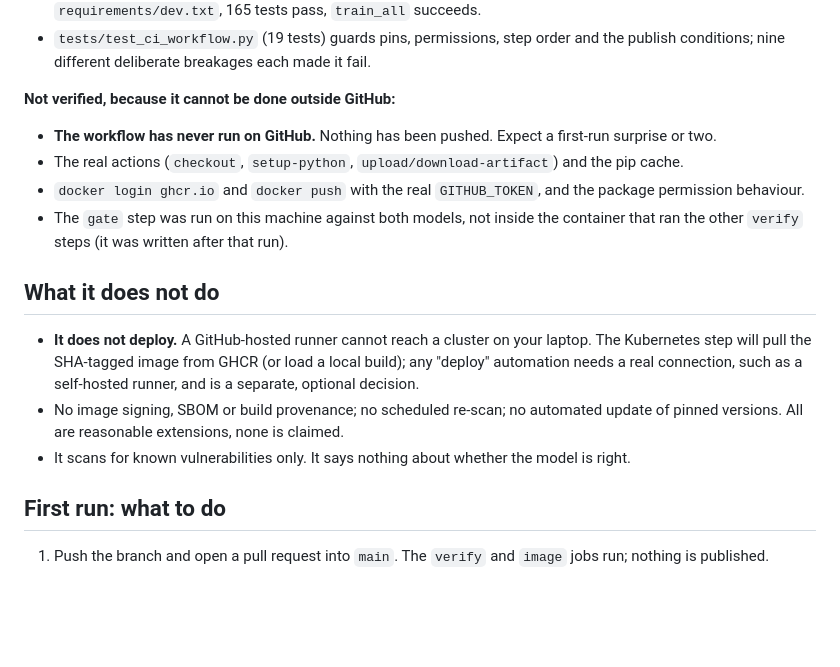
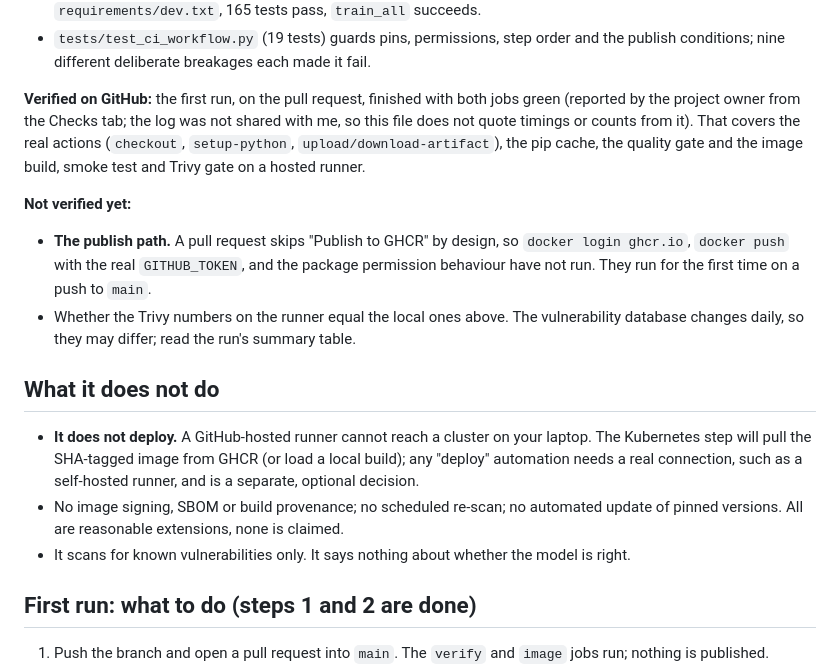
Before and after one commit to iftakhar005/cloud-native-ml-platform, a Markdown page: docs/ci.md, the part around the change. GitHub-like rendering; blank space fills up the shorter version.

Commit message:
Record the first green pull-request run in docs/ci.md
The pull-request run passed both jobs. The publish step is skipped on pull
requests by design, so the registry push is still unverified until a push to main.

Co-Authored-By: Claude Sonnet 5.5 <noreply@anthropic.com>

```diff
--- a/docs/ci.md
+++ b/docs/ci.md
@@ -133,16 +133,19 @@ scan is a snapshot: a new CVE next week is invisible to this run.
 - `tests/test_ci_workflow.py` (19 tests) guards pins, permissions, step order and the
   publish conditions; nine different deliberate breakages each made it fail.
 
-**Not verified, because it cannot be done outside GitHub:**
+**Verified on GitHub:** the first run, on the pull request, finished with both jobs green
+(reported by the project owner from the Checks tab; the log was not shared with me, so
+this file does not quote timings or counts from it). That covers the real actions
+(`checkout`, `setup-python`, `upload/download-artifact`), the pip cache, the quality gate
+and the image build, smoke test and Trivy gate on a hosted runner.
 
-- **The workflow has never run on GitHub.** Nothing has been pushed. Expect a first-run
-  surprise or two.
-- The real actions (`checkout`, `setup-python`, `upload/download-artifact`) and the pip
-  cache.
-- `docker login ghcr.io` and `docker push` with the real `GITHUB_TOKEN`, and the package
-  permission behaviour.
-- The `gate` step was run on this machine against both models, not inside the container
-  that ran the other `verify` steps (it was written after that run).
+**Not verified yet:**
+
+- **The publish path.** A pull request skips "Publish to GHCR" by design, so
+  `docker login ghcr.io`, `docker push` with the real `GITHUB_TOKEN`, and the package
+  permission behaviour have not run. They run for the first time on a push to `main`.
+- Whether the Trivy numbers on the runner equal the local ones above. The vulnerability
+  database changes daily, so they may differ; read the run's summary table.
 
 ## What it does not do
 
@@ -155,7 +158,7 @@ scan is a snapshot: a new CVE next week is invisible to this run.
 - It scans for known vulnerabilities only. It says nothing about whether the model is
   right.
 
-## First run: what to do
+## First run: what to do (steps 1 and 2 are done)
 
 1. Push the branch and open a pull request into `main`. The `verify` and `image` jobs run;
    nothing is published.
```
